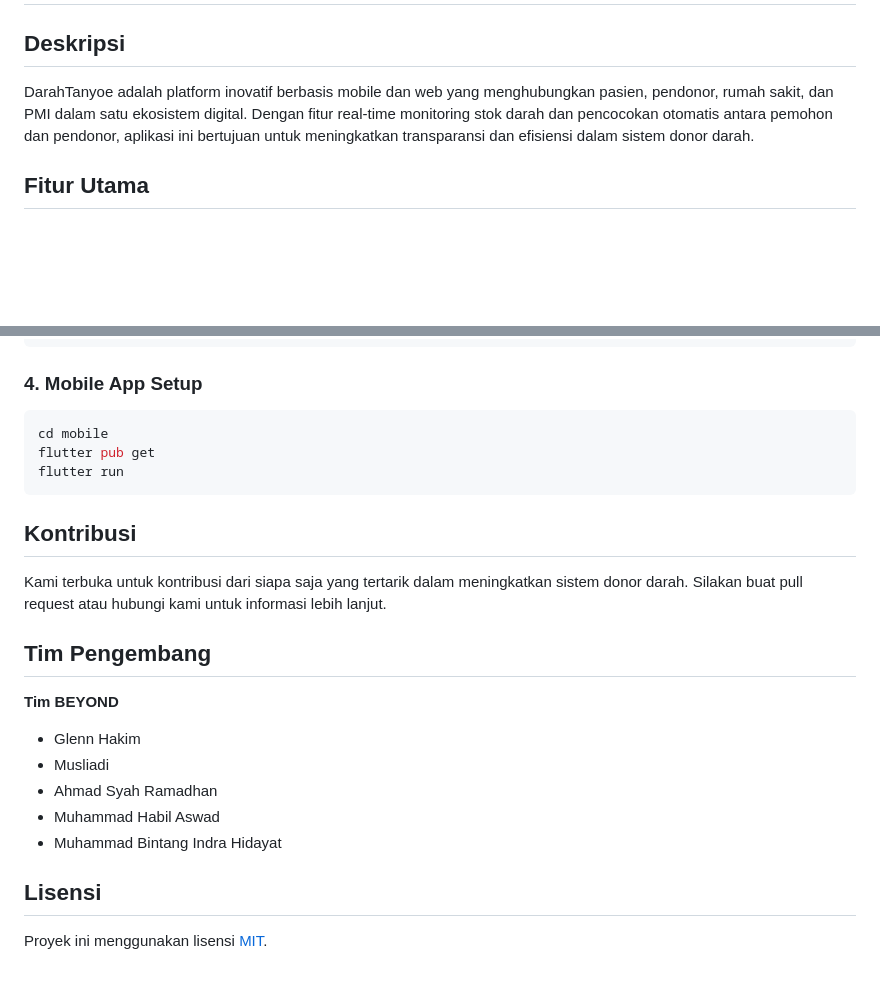
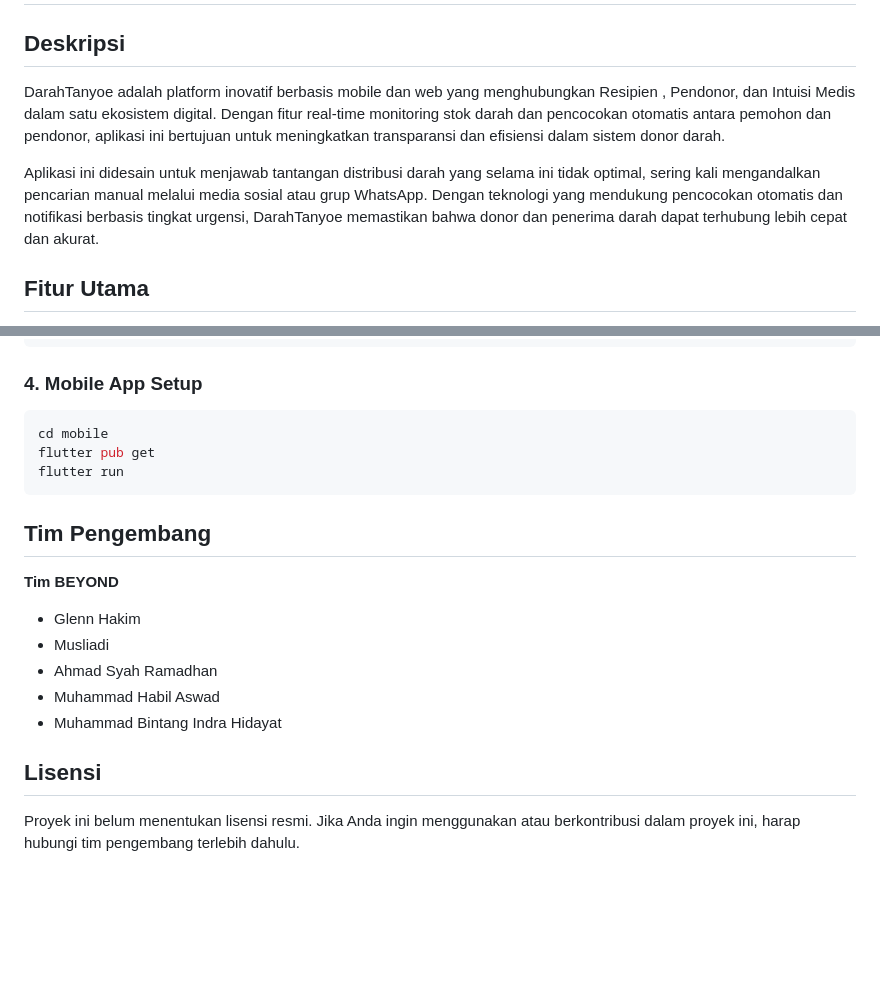
Before and after one commit to MuhammadBintang27/DarahTanyoe_App, a Markdown page: README.md, 2 parts joined by grey strips. GitHub-like rendering; blank space fills up the shorter version.

````diff
--- a/README.md
+++ b/README.md
@@ -1,7 +1,9 @@
 # DarahTanyoe: Ekosistem Cerdas untuk Donor Darah yang Transparan dan Real-Time
 
 ## Deskripsi
-DarahTanyoe adalah platform inovatif berbasis mobile dan web yang menghubungkan pasien, pendonor, rumah sakit, dan PMI dalam satu ekosistem digital. Dengan fitur real-time monitoring stok darah dan pencocokan otomatis antara pemohon dan pendonor, aplikasi ini bertujuan untuk meningkatkan transparansi dan efisiensi dalam sistem donor darah.
+DarahTanyoe adalah platform inovatif berbasis mobile dan web yang menghubungkan Resipien , Pendonor, dan Intuisi Medis dalam satu ekosistem digital. Dengan fitur real-time monitoring stok darah dan pencocokan otomatis antara pemohon dan pendonor, aplikasi ini bertujuan untuk meningkatkan transparansi dan efisiensi dalam sistem donor darah.
+
+Aplikasi ini didesain untuk menjawab tantangan distribusi darah yang selama ini tidak optimal, sering kali mengandalkan pencarian manual melalui media sosial atau grup WhatsApp. Dengan teknologi yang mendukung pencocokan otomatis dan notifikasi berbasis tingkat urgensi, DarahTanyoe memastikan bahwa donor dan penerima darah dapat terhubung lebih cepat dan akurat.
 
 ## Fitur Utama
 - **Dashboard Real-Time**: Menampilkan ketersediaan stok darah di rumah sakit dan PMI terdekat.
@@ -69,9 +71,6 @@ flutter pub get
 flutter run
 ```
 
-## Kontribusi
-Kami terbuka untuk kontribusi dari siapa saja yang tertarik dalam meningkatkan sistem donor darah. Silakan buat pull request atau hubungi kami untuk informasi lebih lanjut.
-
 ## Tim Pengembang
 **Tim BEYOND**
 - Glenn Hakim
@@ -81,4 +80,4 @@ Kami terbuka untuk kontribusi dari siapa saja yang tertarik dalam meningkatkan s
 - Muhammad Bintang Indra Hidayat
 
 ## Lisensi
-Proyek ini menggunakan lisensi [MIT](LICENSE).
+Proyek ini belum menentukan lisensi resmi. Jika Anda ingin menggunakan atau berkontribusi dalam proyek ini, harap hubungi tim pengembang terlebih dahulu.
````
